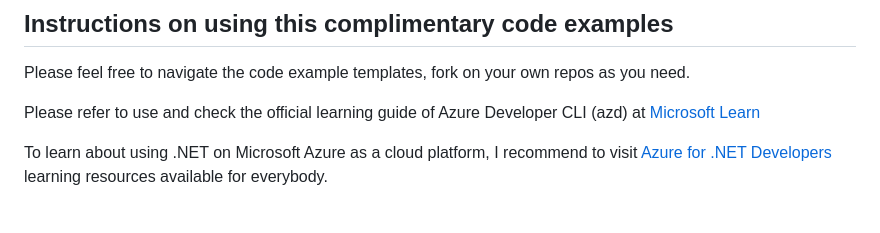
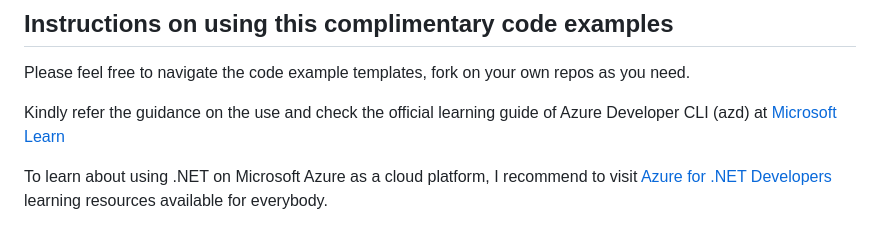
Before and after one commit to jonahandersson/oreilly-course-breaking-into-cloudengineering-jonahandersson, a Markdown page: README.md, the part around the change. Drawn GitHub-style.

```diff
--- a/README.md
+++ b/README.md
@@ -39,7 +39,7 @@ Visit [Breaking Into Cloud Engineering: A Career Roadmap for Absolute Beginners]
 
 Please feel free to navigate the code example templates, fork on your own repos as you need.
 
-Please refer to use and check the official learning guide of Azure Developer CLI (azd) at [Microsoft Learn](https://learn.microsoft.com/en-gb/azure/developer/azure-developer-cli&WT.mc_id=AZ-MVP-5004251)
+Kindly refer the guidance on the use and check the official learning guide of Azure Developer CLI (azd) at [Microsoft Learn](https://learn.microsoft.com/en-gb/azure/developer/azure-developer-cli&WT.mc_id=AZ-MVP-5004251)
 
 To learn about using .NET on Microsoft Azure as a cloud platform, I recommend to visit [Azure for .NET Developers](https://learn.microsoft.com/en-gb/azure/developer/azure-developer-cli/overview?tabs=windows&WT.mc_id=AZ-MVP-5004251) learning resources available for everybody.
 
```
